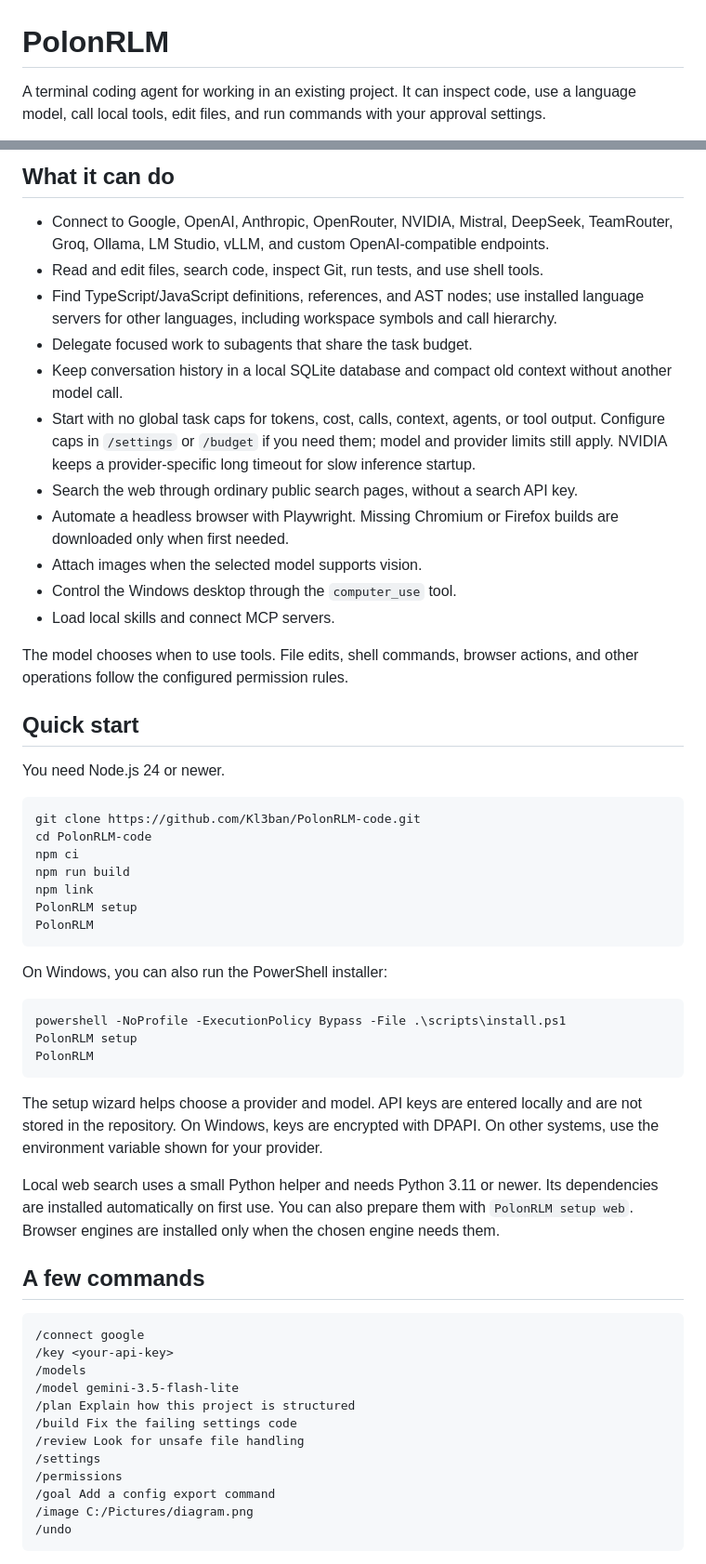
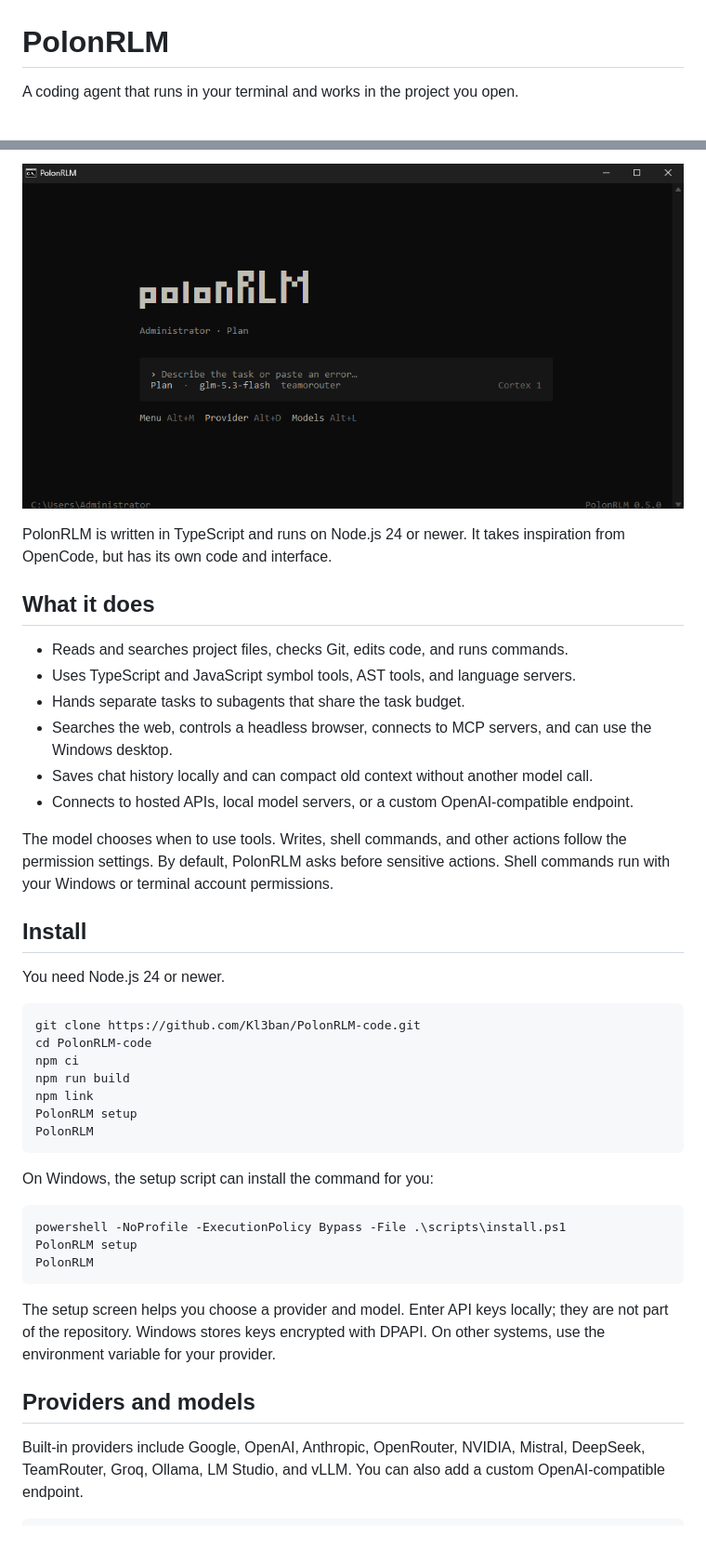
Before and after one commit to Kl3ban/PolonRLM-code, a Markdown page: README.md, 2 parts joined by grey strips. Shown at 93% size. GitHub-like rendering; pictures changed too: assets/screenshots/polonrlm-home.png (added); blank space fills up the shorter version.

Commit message:
docs: refresh repo README and screenshot

````diff
--- a/README.md
+++ b/README.md
@@ -1,4 +1,4 @@
 # PolonRLM
 
-A terminal coding agent for working in an existing project. It can inspect code, use a language model, call local tools, edit files, and run commands with your approval settings.
+A coding agent that runs in your terminal and works in the project you open.
 
@@ -6,25 +7,26 @@ PolonRLM is written in TypeScript and runs on Node.js 24 or newer. The workflow
 
-## What it can do
+<p align="center">
+  <img src="assets/screenshots/polonrlm-home.png" alt="PolonRLM running in a terminal" width="900">
+</p>
 
-- Connect to Google, OpenAI, Anthropic, OpenRouter, NVIDIA, Mistral, DeepSeek, TeamRouter, Groq, Ollama, LM Studio, vLLM, and custom OpenAI-compatible endpoints.
-- Read and edit files, search code, inspect Git, run tests, and use shell tools.
-- Find TypeScript/JavaScript definitions, references, and AST nodes; use installed language servers for other languages, including workspace symbols and call hierarchy.
-- Delegate focused work to subagents that share the task budget.
-- Keep conversation history in a local SQLite database and compact old context without another model call.
-- Start with no global task caps for tokens, cost, calls, context, agents, or tool output. Configure caps in `/settings` or `/budget` if you need them; model and provider limits still apply. NVIDIA keeps a provider-specific long timeout for slow inference startup.
-- Search the web through ordinary public search pages, without a search API key.
-- Automate a headless browser with Playwright. Missing Chromium or Firefox builds are downloaded only when first needed.
-- Attach images when the selected model supports vision.
-- Control the Windows desktop through the `computer_use` tool.
-- Load local skills and connect MCP servers.
+PolonRLM is written in TypeScript and runs on Node.js 24 or newer. It takes inspiration from OpenCode, but has its own code and interface.
 
-The model chooses when to use tools. File edits, shell commands, browser actions, and other operations follow the configured permission rules.
+## What it does
 
-## Quick start
+- Reads and searches project files, checks Git, edits code, and runs commands.
+- Uses TypeScript and JavaScript symbol tools, AST tools, and language servers.
+- Hands separate tasks to subagents that share the task budget.
+- Searches the web, controls a headless browser, connects to MCP servers, and can use the Windows desktop.
+- Saves chat history locally and can compact old context without another model call.
+- Connects to hosted APIs, local model servers, or a custom OpenAI-compatible endpoint.
+
+The model chooses when to use tools. Writes, shell commands, and other actions follow the permission settings. By default, PolonRLM asks before sensitive actions. Shell commands run with your Windows or terminal account permissions.
+
+## Install
 
 You need Node.js 24 or newer.
 
-~~~sh
+```sh
 git clone https://github.com/Kl3ban/PolonRLM-code.git
 cd PolonRLM-code
 npm ci
@@ -32,34 +34,19 @@ npm run build
 npm link
 PolonRLM setup
 PolonRLM
-~~~
+```
 
-On Windows, you can also run the PowerShell installer:
+On Windows, the setup script can install the command for you:
 
-~~~powershell
+```powershell
 powershell -NoProfile -ExecutionPolicy Bypass -File .\scripts\install.ps1
 PolonRLM setup
 PolonRLM
-~~~
+```
 
-The setup wizard helps choose a provider and model. API keys are entered locally and are not stored in the repository. On Windows, keys are encrypted with DPAPI. On other systems, use the environment variable shown for your provider.
+The setup screen helps you choose a provider and model. Enter API keys locally; they are not part of the repository. Windows stores keys encrypted with DPAPI. On other systems, use the environment variable for your provider.
 
-Local web search uses a small Python helper and needs Python 3.11 or newer. Its dependencies are installed automatically on first use. You can also prepare them with `PolonRLM setup web`. Browser engines are installed only when the chosen engine needs them.
+## Providers and models
 
-## A few commands
+Built-in providers include Google, OpenAI, Anthropic, OpenRouter, NVIDIA, Mistral, DeepSeek, TeamRouter, Groq, Ollama, LM Studio, and vLLM. You can also add a custom OpenAI-compatible endpoint.
 
-~~~text
-/connect google
-/key <your-api-key>
-/models
-/model gemini-3.5-flash-lite
-/plan Explain how this project is structured
-/build Fix the failing settings code
-/review Look for unsafe file handling
-/settings
-/permissions
-/goal Add a config export command
-/image C:/Pictures/diagram.png
-/undo
-~~~
-
````
Also changed, not shown: other parts of README.md (+42 -41 lines).
